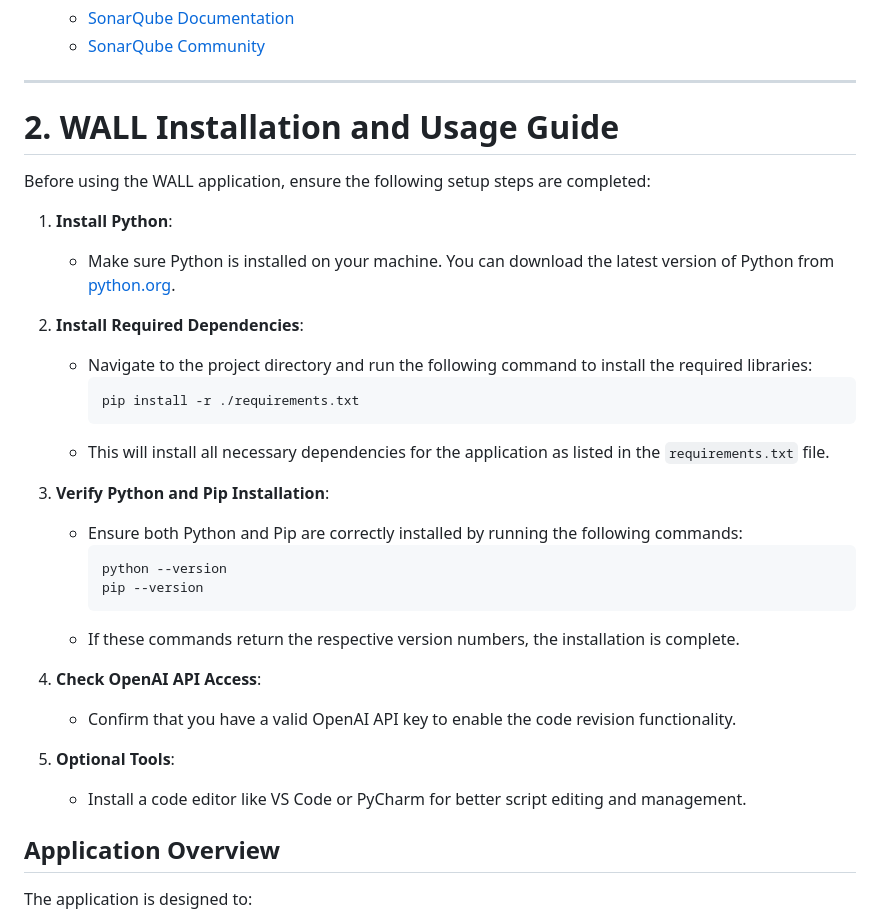
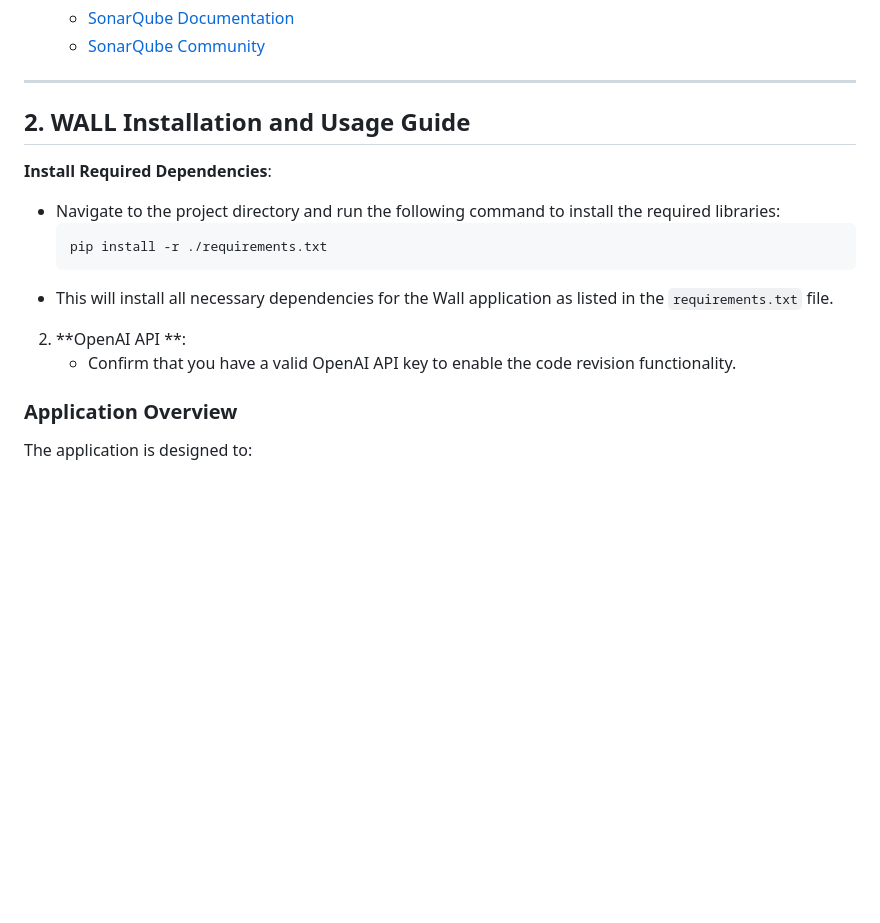
Before and after one commit to MoeinAbtahi/WALL, a Markdown page: README.md, the part around one of its changes. Rendered like a GitHub page; blank space fills up the shorter version.

````diff
--- a/README.md
+++ b/README.md
@@ -252,35 +287,19 @@ Before installing SonarQube, ensure your system meets the following requirements
 
 ---
 
-# 2. WALL Installation and Usage Guide
+## 2. WALL Installation and Usage Guide
 
-Before using the WALL application, ensure the following setup steps are completed:
-
-1. **Install Python**:
-   - Make sure Python is installed on your machine. You can download the latest version of Python from [python.org](https://www.python.org/downloads/).
-
-2. **Install Required Dependencies**:
+ **Install Required Dependencies**:
    - Navigate to the project directory and run the following command to install the required libraries:
      ```bash
      pip install -r ./requirements.txt
      ```
-   - This will install all necessary dependencies for the application as listed in the `requirements.txt` file.
+   - This will install all necessary dependencies for the Wall application as listed in the `requirements.txt` file.
 
-3. **Verify Python and Pip Installation**:
-   - Ensure both Python and Pip are correctly installed by running the following commands:
-     ```bash
-     python --version
-     pip --version
-     ```
-   - If these commands return the respective version numbers, the installation is complete.
-
-4. **Check OpenAI API Access**:
+2. **OpenAI API **:
    - Confirm that you have a valid OpenAI API key to enable the code revision functionality.
 
-5. **Optional Tools**:
-   - Install a code editor like VS Code or PyCharm for better script editing and management.
-
-## Application Overview
+### Application Overview
 
 The application is designed to:
 
````
Also changed, not shown: other parts of README.md (+35 -0 lines).
